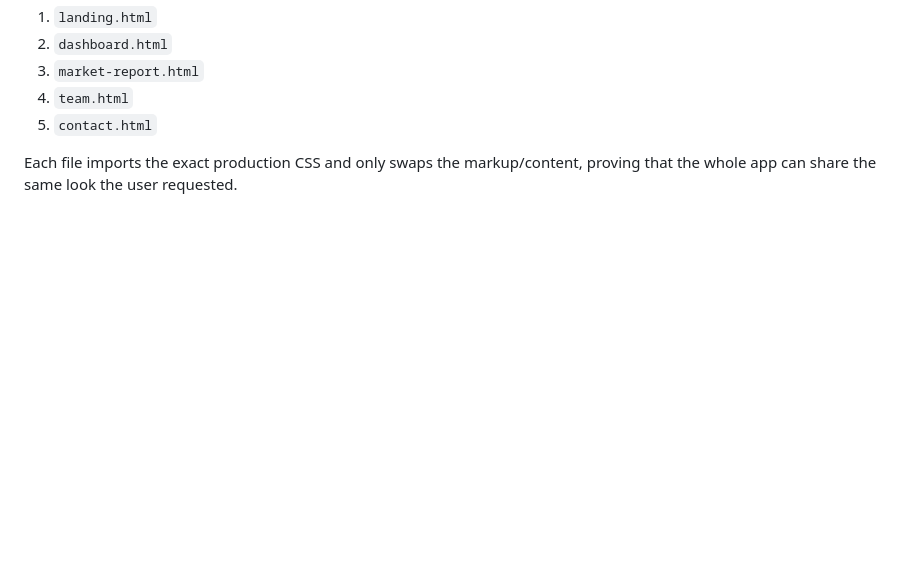
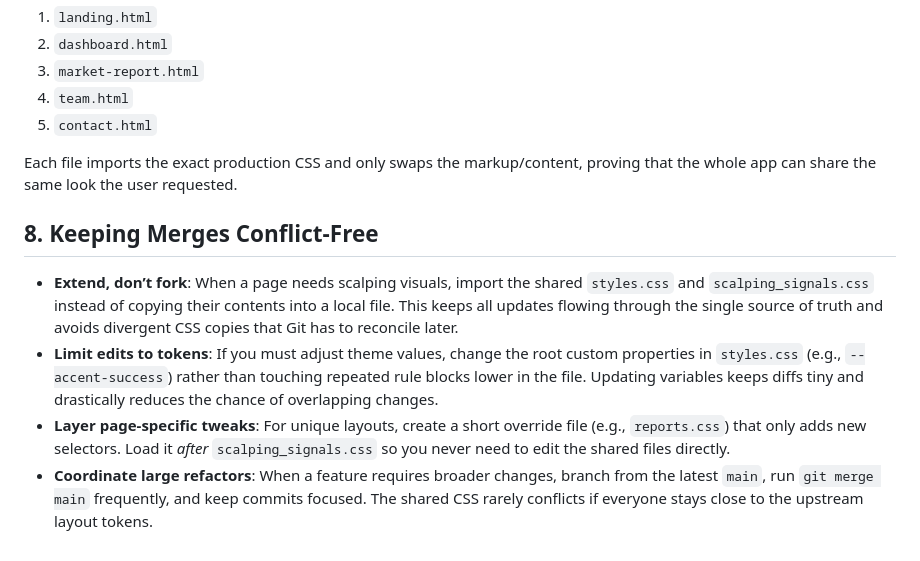
Before and after one commit to brickj/trading-ai, a Markdown page: docs/style-guide/global-style-recommendations.md, the part around the change. Rendered like a GitHub page; blank space fills up the shorter version.

Commit message:
Document strategies to avoid style merge conflicts

```diff
--- a/docs/style-guide/global-style-recommendations.md
+++ b/docs/style-guide/global-style-recommendations.md
@@ -44,3 +44,9 @@ Open the static samples in `docs/style-guide/samples/` to see how the production
 5. `contact.html`
 
 Each file imports the exact production CSS and only swaps the markup/content, proving that the whole app can share the same look the user requested.
+
+## 8. Keeping Merges Conflict-Free
+- **Extend, don’t fork**: When a page needs scalping visuals, import the shared `styles.css` and `scalping_signals.css` instead of copying their contents into a local file. This keeps all updates flowing through the single source of truth and avoids divergent CSS copies that Git has to reconcile later.
+- **Limit edits to tokens**: If you must adjust theme values, change the root custom properties in `styles.css` (e.g., `--accent-success`) rather than touching repeated rule blocks lower in the file. Updating variables keeps diffs tiny and drastically reduces the chance of overlapping changes.
+- **Layer page-specific tweaks**: For unique layouts, create a short override file (e.g., `reports.css`) that only adds new selectors. Load it *after* `scalping_signals.css` so you never need to edit the shared files directly.
+- **Coordinate large refactors**: When a feature requires broader changes, branch from the latest `main`, run `git merge main` frequently, and keep commits focused. The shared CSS rarely conflicts if everyone stays close to the upstream layout tokens.
```
